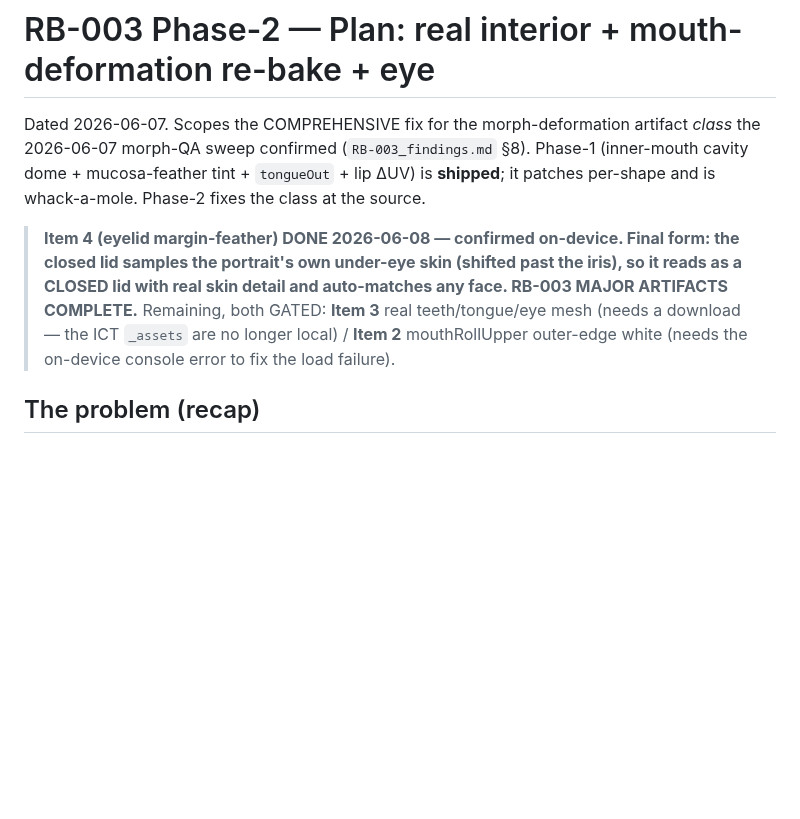
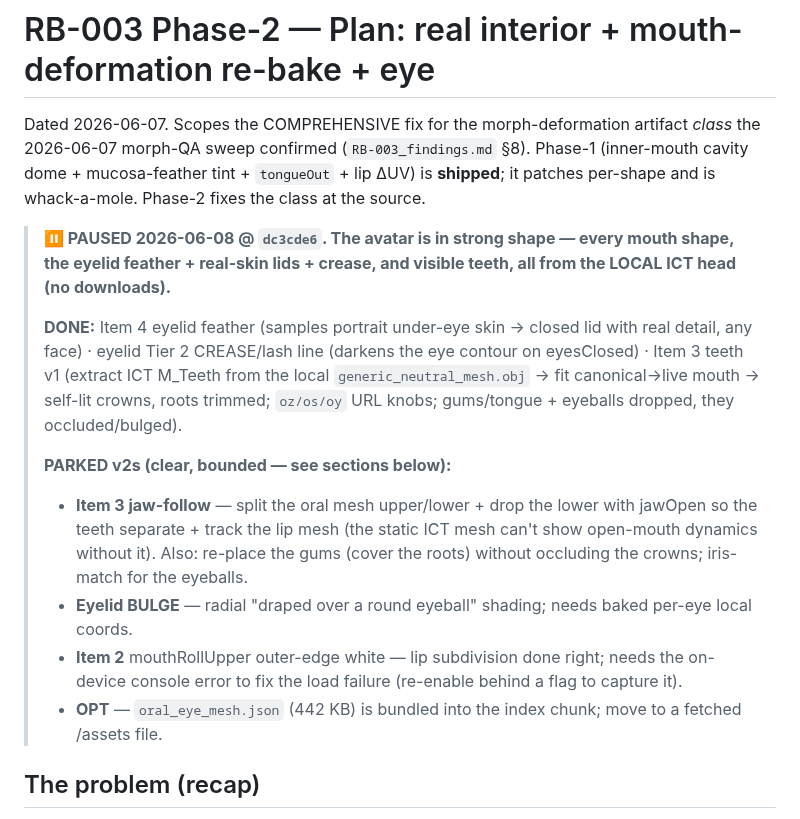
Before and after one commit to medsim-vrai/MedSim, a Markdown page: vrai-faces/research/RB-003_phase2-plan.md, the part around the change. Drawn GitHub-style; blank space fills up the shorter version.

Commit message:
docs(rb-003): pause @ dc3cde6 — Item 3 teeth v1 + eyelid crease done; jaw-follow/bulge parked
Banked the pause state: DONE = eyelid feather + Tier 2 crease + Item 3 teeth v1 (local ICT crowns, no download). PARKED v2s = teeth jaw-follow (open-mouth dynamics + lip-link + gums + iris), eyelid bulge (baked per-eye coords), Item 2 rollUpper white (needs console error), and the oral_eye_mesh.json bundle-size OPT.

Co-Authored-By: Claude Opus 4.8 <noreply@anthropic.com>

```diff
--- a/vrai-faces/research/RB-003_phase2-plan.md
+++ b/vrai-faces/research/RB-003_phase2-plan.md
@@ -5,11 +5,22 @@ Dated 2026-06-07. Scopes the COMPREHENSIVE fix for the morph-deformation artifac
 mucosa-feather tint + `tongueOut` + lip ΔUV) is **shipped**; it patches per-shape and is whack-a-mole.
 Phase-2 fixes the class at the source.
 
-> **Item 4 (eyelid margin-feather) DONE 2026-06-08 — confirmed on-device. Final form: the closed lid
-> samples the portrait's own under-eye skin (shifted past the iris), so it reads as a CLOSED lid with
-> real skin detail and auto-matches any face. RB-003 MAJOR ARTIFACTS COMPLETE.** Remaining, both GATED:
-> **Item 3** real teeth/tongue/eye mesh (needs a download — the ICT `_assets` are no longer local) /
-> **Item 2** mouthRollUpper outer-edge white (needs the on-device console error to fix the load failure).
+> **⏸ PAUSED 2026-06-08 @ `dc3cde6`. The avatar is in strong shape — every mouth shape, the eyelid
+> feather + real-skin lids + crease, and visible teeth, all from the LOCAL ICT head (no downloads).**
+>
+> **DONE:** Item 4 eyelid feather (samples portrait under-eye skin → closed lid with real detail, any
+> face) · eyelid Tier 2 CREASE/lash line (darkens the eye contour on eyesClosed) · Item 3 teeth v1
+> (extract ICT M_Teeth from the local `generic_neutral_mesh.obj` → fit canonical→live mouth → self-lit
+> crowns, roots trimmed; `oz/os/oy` URL knobs; gums/tongue + eyeballs dropped, they occluded/bulged).
+>
+> **PARKED v2s (clear, bounded — see sections below):**
+> - **Item 3 jaw-follow** — split the oral mesh upper/lower + drop the lower with jawOpen so the teeth
+>   separate + track the lip mesh (the static ICT mesh can't show open-mouth dynamics without it).
+>   Also: re-place the gums (cover the roots) without occluding the crowns; iris-match for the eyeballs.
+> - **Eyelid BULGE** — radial "draped over a round eyeball" shading; needs baked per-eye local coords.
+> - **Item 2** mouthRollUpper outer-edge white — lip subdivision done right; needs the on-device console
+>   error to fix the load failure (re-enable behind a flag to capture it).
+> - **OPT** — `oral_eye_mesh.json` (442 KB) is bundled into the index chunk; move to a fetched /assets file.
 
 ## The problem (recap)
 A flat single-photo rig (UV = neutral landmark x,y) has no mouth interior and no "deformed" pixels, so
```
